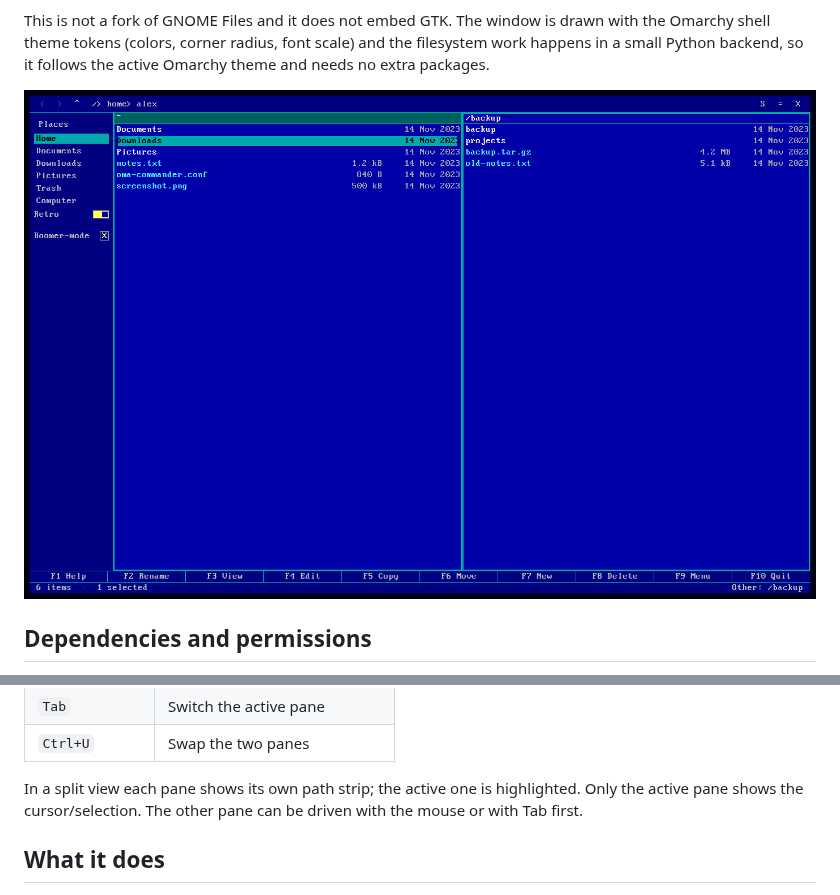
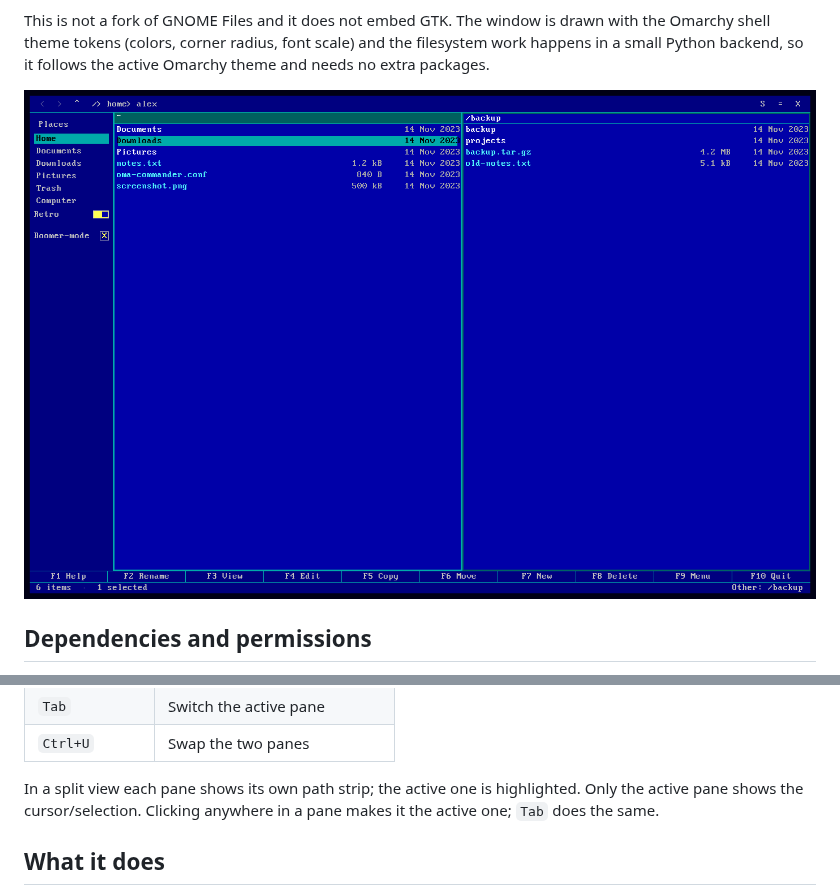
Before and after one commit to popken-it/omacommander, a Markdown page: README.md, 2 parts joined by grey strips. Rendered like a GitHub page; pictures changed too: preview.png.

Commit message:
Activate a pane on any click; bump manifest to 3.0.4

```diff
--- a/README.md
+++ b/README.md
@@ -128,8 +128,8 @@ Two-pane keys, from OMARCHOMANDER:
 | `Ctrl+U` | Swap the two panes |
 
 In a split view each pane shows its own path strip; the active one is
-highlighted. Only the active pane shows the cursor/selection. The other pane
-can be driven with the mouse or with Tab first.
+highlighted. Only the active pane shows the cursor/selection. Clicking
+anywhere in a pane makes it the active one; `Tab` does the same.
 
 ## What it does
 
```
Also changed, not shown: 5 other files.
